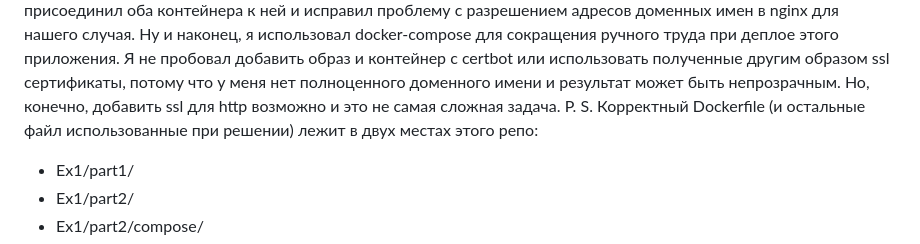
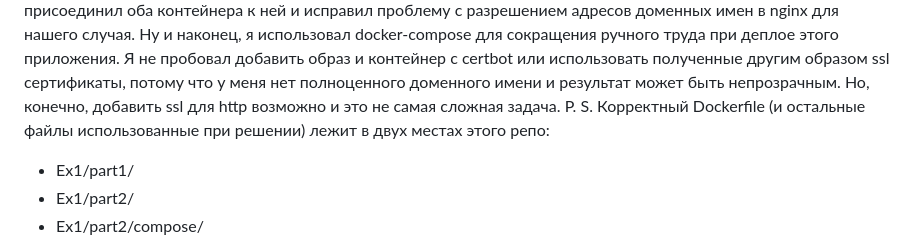
Before and after one commit to Slonskiy/slotegrator-test, a Markdown page: README-rus.md, the part around the change. GitHub-like rendering.

```diff
--- a/README-rus.md
+++ b/README-rus.md
@@ -85,7 +85,7 @@ networks:
 Во-второй части я добавил ingress сервис (на nginx как отдельный контейнер), создал виртуальную сеть в докере, присоединил оба контейнера к ней и исправил проблему с разрешением адресов доменных имен в nginx для нашего случая.
 Ну и наконец, я использовал docker-compose для сокращения ручного труда при деплое этого приложения.
 Я не пробовал добавить образ и контейнер с certbot или использовать полученные другим образом ssl сертификаты, потому что у меня нет полноценного доменного имени и результат может быть непрозрачным. Но, конечно, добавить ssl для http возможно и это не самая сложная задача.
-P. S. Корректный Dockerfile (и остальные файл использованные при решении) лежит в двух местах этого репо:
+P. S. Корректный Dockerfile (и остальные файлы использованные при решении) лежит в двух местах этого репо:
 - Ex1/part1/
 - Ex1/part2/
 - Ex1/part2/compose/
```
